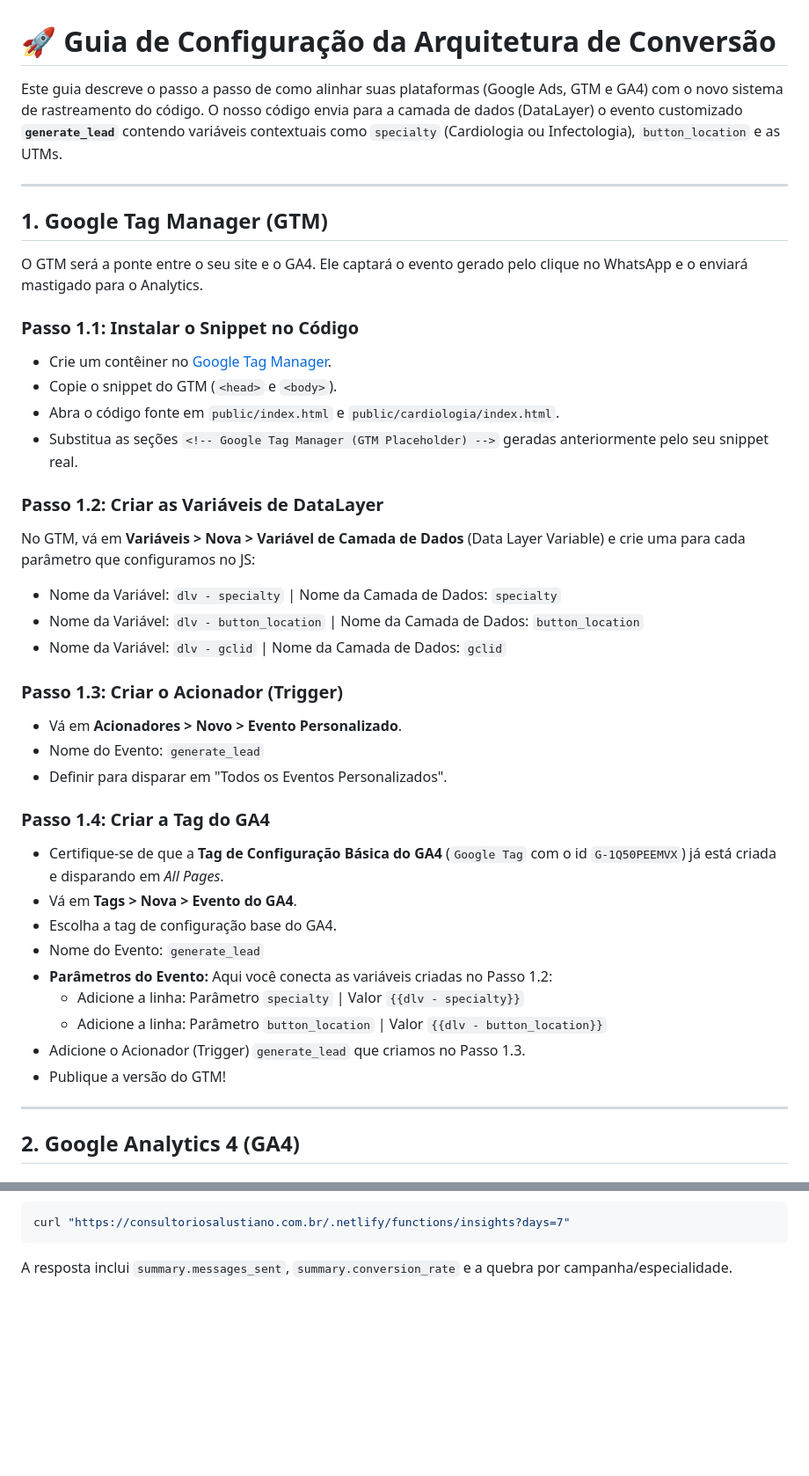
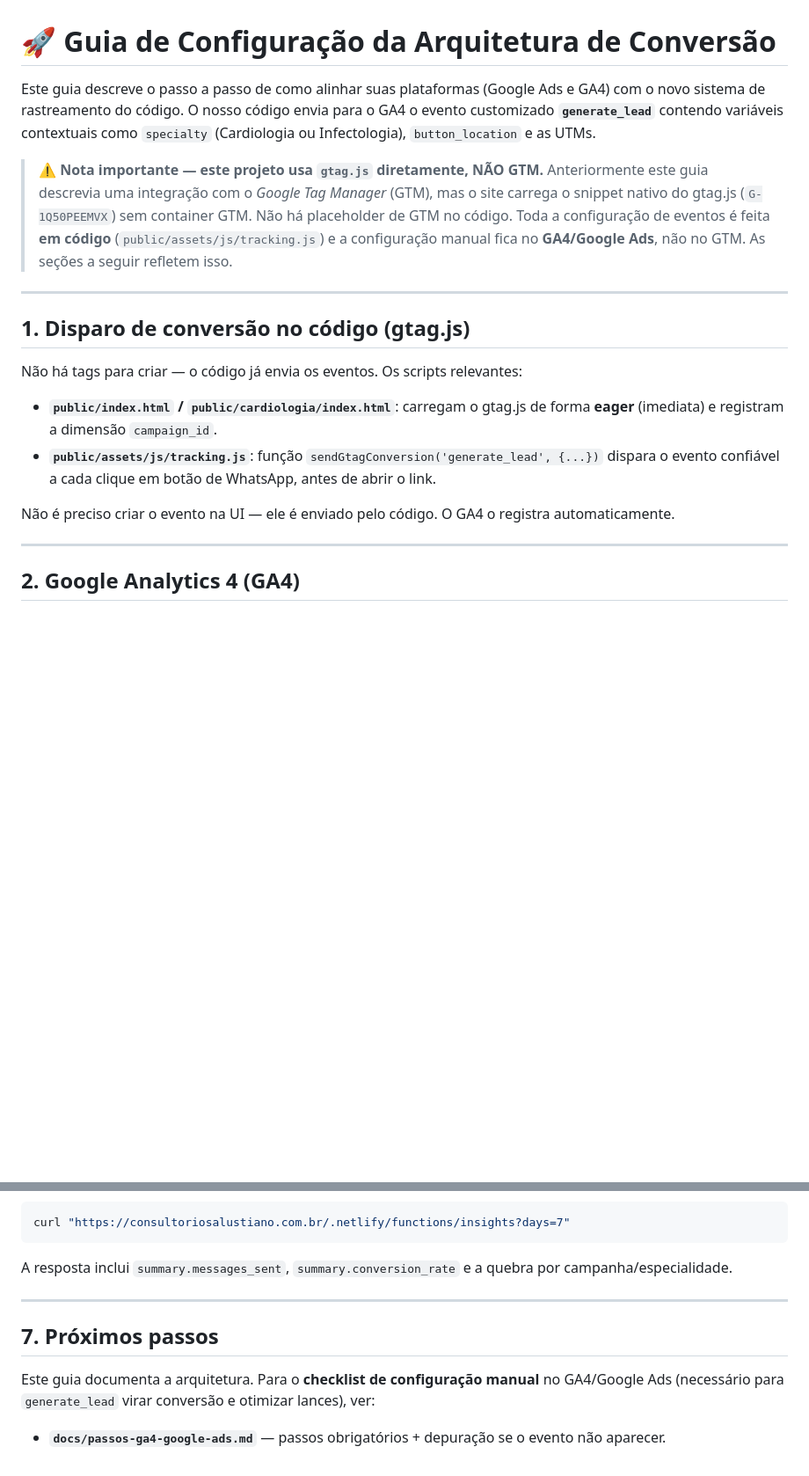
Before and after one commit to caazzi/lp-consultorio, a Markdown page: docs/SETUP_CONVERSAO.md, 2 parts joined by grey strips. Shown at 88% size. GitHub-like rendering; blank space fills up the shorter version.

Commit message:
docs(ga4): corrigir SETUP_CONVERSAO para gtag.js e adicionar checklist de próximos passos

````diff
--- a/docs/SETUP_CONVERSAO.md
+++ b/docs/SETUP_CONVERSAO.md
@@ -1,40 +1,25 @@
 # 🚀 Guia de Configuração da Arquitetura de Conversão
 
-Este guia descreve o passo a passo de como alinhar suas plataformas (Google Ads, GTM e GA4) com o novo sistema de rastreamento do código. O nosso código envia para a camada de dados (DataLayer) o evento customizado **`generate_lead`** contendo variáveis contextuais como `specialty` (Cardiologia ou Infectologia), `button_location` e as UTMs.
+Este guia descreve o passo a passo de como alinhar suas plataformas (Google Ads e GA4) com o novo sistema de rastreamento do código. O nosso código envia para o GA4 o evento customizado **`generate_lead`** contendo variáveis contextuais como `specialty` (Cardiologia ou Infectologia), `button_location` e as UTMs.
+
+> ⚠️ **Nota importante — este projeto usa `gtag.js` diretamente, NÃO GTM.**
+> Anteriormente este guia descrevia uma integração com o *Google Tag Manager* (GTM), mas o site
+> carrega o snippet nativo do gtag.js (`G-1Q50PEEMVX`) sem container GTM. Não há placeholder de GTM
+> no código. Toda a configuração de eventos é feita **em código** (`public/assets/js/tracking.js`) e
+> a configuração manual fica no **GA4/Google Ads**, não no GTM. As seções a seguir refletem isso.
 
 ---
 
-## 1. Google Tag Manager (GTM)
+## 1. Disparo de conversão no código (gtag.js)
 
-O GTM será a ponte entre o seu site e o GA4. Ele captará o evento gerado pelo clique no WhatsApp e o enviará mastigado para o Analytics.
+Não há tags para criar — o código já envia os eventos. Os scripts relevantes:
 
-### Passo 1.1: Instalar o Snippet no Código
-- Crie um contêiner no [Google Tag Manager](https://tagmanager.google.com/).
-- Copie o snippet do GTM (`<head>` e `<body>`).
-- Abra o código fonte em `public/index.html` e `public/cardiologia/index.html`.
-- Substitua as seções `<!-- Google Tag Manager (GTM Placeholder) -->` geradas anteriormente pelo seu snippet real.
+- **`public/index.html` / `public/cardiologia/index.html`**: carregam o gtag.js de forma **eager**
+  (imediata) e registram a dimensão `campaign_id`.
+- **`public/assets/js/tracking.js`**: função `sendGtagConversion('generate_lead', {...})` dispara o
+  evento confiável a cada clique em botão de WhatsApp, antes de abrir o link.
 
-### Passo 1.2: Criar as Variáveis de DataLayer
-No GTM, vá em **Variáveis > Nova > Variável de Camada de Dados** (Data Layer Variable) e crie uma para cada parâmetro que configuramos no JS:
-- Nome da Variável: `dlv - specialty` | Nome da Camada de Dados: `specialty`
-- Nome da Variável: `dlv - button_location` | Nome da Camada de Dados: `button_location`
-- Nome da Variável: `dlv - gclid` | Nome da Camada de Dados: `gclid`
-
-### Passo 1.3: Criar o Acionador (Trigger)
-- Vá em **Acionadores > Novo > Evento Personalizado**.
-- Nome do Evento: `generate_lead`
-- Definir para disparar em "Todos os Eventos Personalizados".
-
-### Passo 1.4: Criar a Tag do GA4
-- Certifique-se de que a **Tag de Configuração Básica do GA4** (`Google Tag` com o id `G-1Q50PEEMVX`) já está criada e disparando em *All Pages*.
-- Vá em **Tags > Nova > Evento do GA4**.
-- Escolha a tag de configuração base do GA4.
-- Nome do Evento: `generate_lead`
-- **Parâmetros do Evento:** Aqui você conecta as variáveis criadas no Passo 1.2:
-  - Adicione a linha: Parâmetro `specialty` | Valor `{{dlv - specialty}}`
-  - Adicione a linha: Parâmetro `button_location` | Valor `{{dlv - button_location}}`
-- Adicione o Acionador (Trigger) `generate_lead` que criamos no Passo 1.3.
-- Publique a versão do GTM!
+Não é preciso criar o evento na UI — ele é enviado pelo código. O GA4 o registra automaticamente.
 
 ---
 
@@ -122,3 +107,12 @@ curl "https://consultoriosalustiano.com.br/.netlify/functions/insights?days=7"
 ```
 
 A resposta inclui `summary.messages_sent`, `summary.conversion_rate` e a quebra por campanha/especialidade.
+
+---
+
+## 7. Próximos passos
+
+Este guia documenta a arquitetura. Para o **checklist de configuração manual** no GA4/Google Ads
+(necessário para `generate_lead` virar conversão e otimizar lances), ver:
+
+- **`docs/passos-ga4-google-ads.md`** — passos obrigatórios + depuração se o evento não aparecer.
````
Also changed, not shown: docs/passos-ga4-google-ads.md (added, +113 -0 lines).
